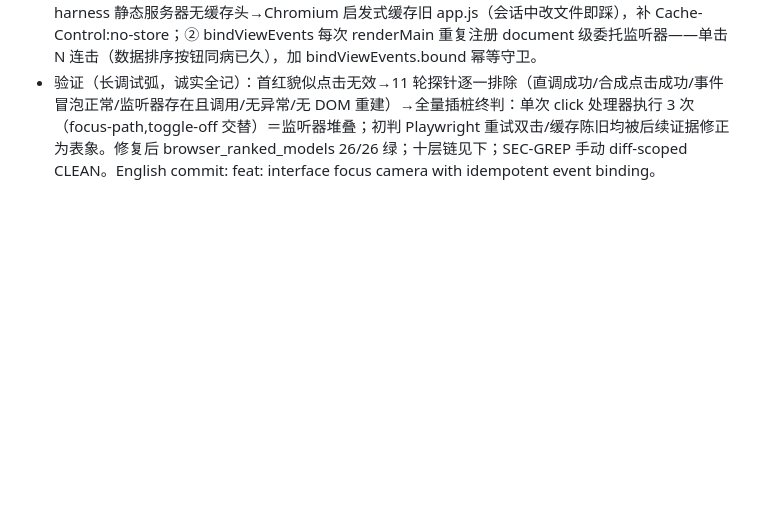
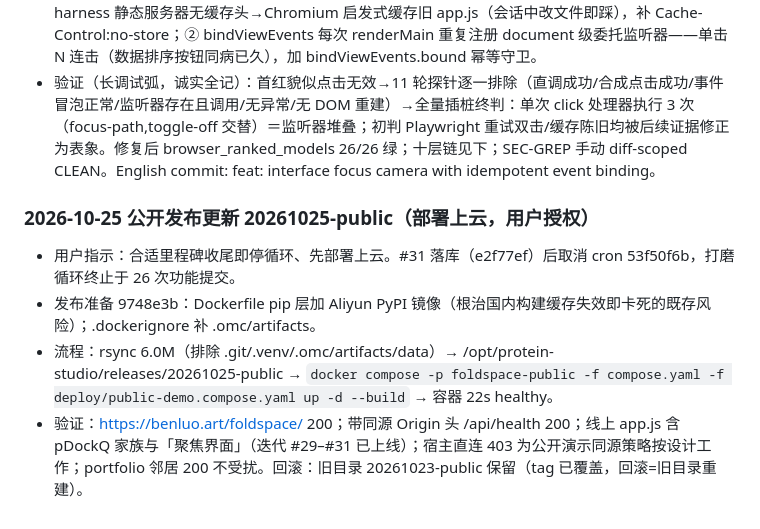
Before and after one commit to Bensonluo/protein-studio, a Markdown page: progress.md, the part around the change. Drawn GitHub-style; blank space fills up the shorter version.

Commit message:
docs: public demo release 20261025-public deployment record

```diff
--- a/progress.md
+++ b/progress.md
@@ -243,3 +243,10 @@
 - 源：3Dmol.js 官方文档（zoomTo(sel) 选择居中+slab、空选择全场景、AtomSelectionSpec.predicate）+ ChimeraX view/Focus 官方文档与邮件列表（focus=平移+缩放+裁剪面包裹选中项）+ Mol* Maneuvering 官方文档（选中即聚焦）（三源）。
 - 实现：接触行「聚焦界面」按钮 → interfacePairSelection 单链对 {chain,resi} 组 → predicate 选择 → zoomTo 即时聚焦；同键再点回全貌；selectedAtoms 空不聚焦；仅主模型。附带两个真实修复：① t5 harness 静态服务器无缓存头→Chromium 启发式缓存旧 app.js（会话中改文件即踩），补 Cache-Control:no-store；② bindViewEvents 每次 renderMain 重复注册 document 级委托监听器——单击 N 连击（数据排序按钮同病已久），加 bindViewEvents.bound 幂等守卫。
 - 验证（长调试弧，诚实全记）：首红貌似点击无效→11 轮探针逐一排除（直调成功/合成点击成功/事件冒泡正常/监听器存在且调用/无异常/无 DOM 重建）→全量插桩终判：单次 click 处理器执行 3 次（focus-path,toggle-off 交替）＝监听器堆叠；初判 Playwright 重试双击/缓存陈旧均被后续证据修正为表象。修复后 browser_ranked_models 26/26 绿；十层链见下；SEC-GREP 手动 diff-scoped CLEAN。English commit: feat: interface focus camera with idempotent event binding。
+
+### 2026-10-25 公开发布更新 20261025-public（部署上云，用户授权）
+
+- 用户指示：合适里程碑收尾即停循环、先部署上云。#31 落库（e2f77ef）后取消 cron 53f50f6b，打磨循环终止于 26 次功能提交。
+- 发布准备 9748e3b：Dockerfile pip 层加 Aliyun PyPI 镜像（根治国内构建缓存失效即卡死的既存风险）；.dockerignore 补 .omc/artifacts。
+- 流程：rsync 6.0M（排除 .git/.venv/.omc/artifacts/data）→ /opt/protein-studio/releases/20261025-public → `docker compose -p foldspace-public -f compose.yaml -f deploy/public-demo.compose.yaml up -d --build` → 容器 22s healthy。
+- 验证：https://benluo.art/foldspace/ 200；带同源 Origin 头 /api/health 200；线上 app.js 含 pDockQ 家族与「聚焦界面」（迭代 #29–#31 已上线）；宿主直连 403 为公开演示同源策略按设计工作；portfolio 邻居 200 不受扰。回滚：旧目录 20261023-public 保留（tag 已覆盖，回滚=旧目录重建）。
```
Also changed, not shown: deploy/PUBLIC_DEMO.md (+2 -1 lines).
